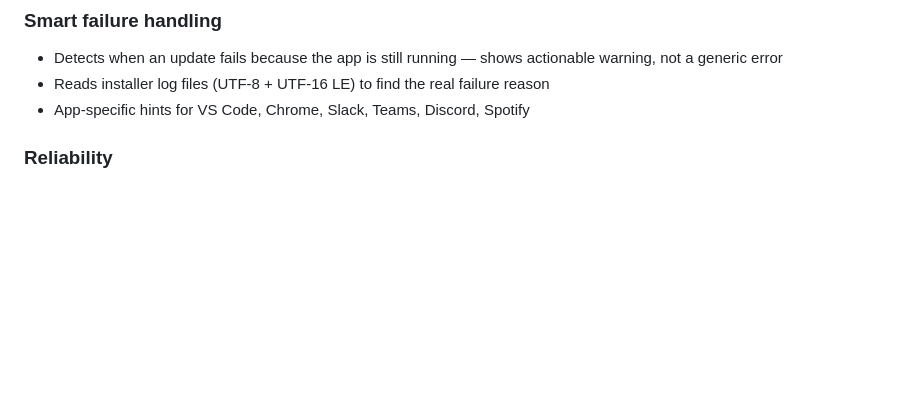
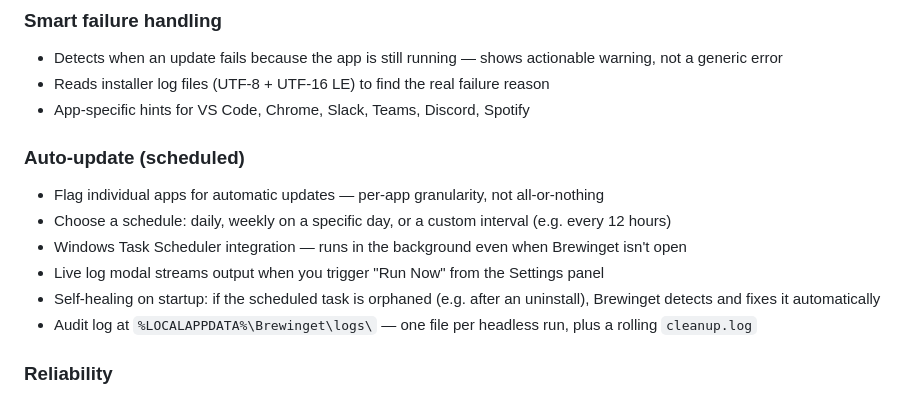
Before and after one commit to jaxi3400/brewinget, a Markdown page: README.md, the part around the change. Rendered like a GitHub page; blank space fills up the shorter version.

Commit message:
Add Auto-update section to README for v0.2.0
Co-Authored-By: Claude Sonnet 4.6 <noreply@anthropic.com>

```diff
--- a/README.md
+++ b/README.md
@@ -42,6 +42,16 @@ Pick the `.exe` (NSIS installer) for normal use, or the `.msi` for enterprise /
 - Detects when an update fails because the app is still running — shows actionable warning, not a generic error
 - Reads installer log files (UTF-8 + UTF-16 LE) to find the real failure reason
 - App-specific hints for VS Code, Chrome, Slack, Teams, Discord, Spotify
+
+### Auto-update (scheduled)
+- Flag individual apps for automatic updates — per-app granularity, not all-or-nothing
+- Choose a schedule: daily, weekly on a specific day, or a custom interval (e.g. every 12 hours)
+- Windows Task Scheduler integration — runs in the background even when Brewinget isn't open
+- Live log modal streams output when you trigger "Run Now" from the Settings panel
+- Self-healing on startup: if the scheduled task is orphaned (e.g. after an uninstall), Brewinget detects and fixes it automatically
+- Audit log at `%LOCALAPPDATA%\Brewinget\logs\` — one file per headless run, plus a rolling `cleanup.log`
+
+<!-- screenshots: settings modal, task scheduler entry, cleanup.log — add on GitHub Releases -->
 
 ### Reliability
 - Silent installs auto-retry without `--silent` if the installer doesn't support it
```
